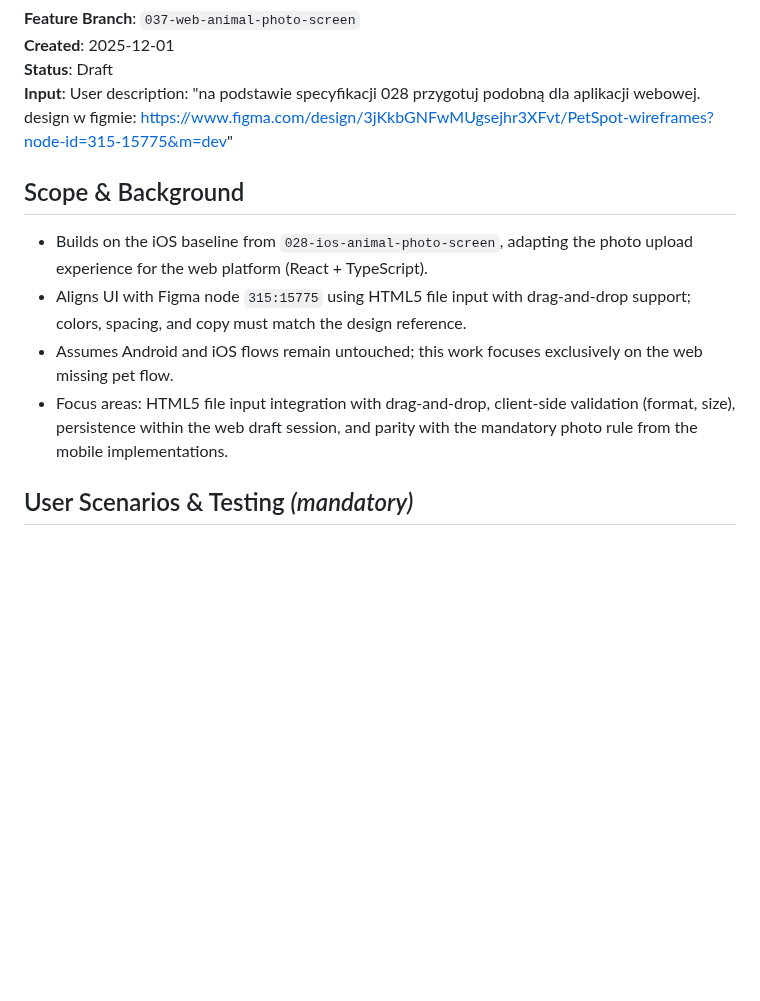
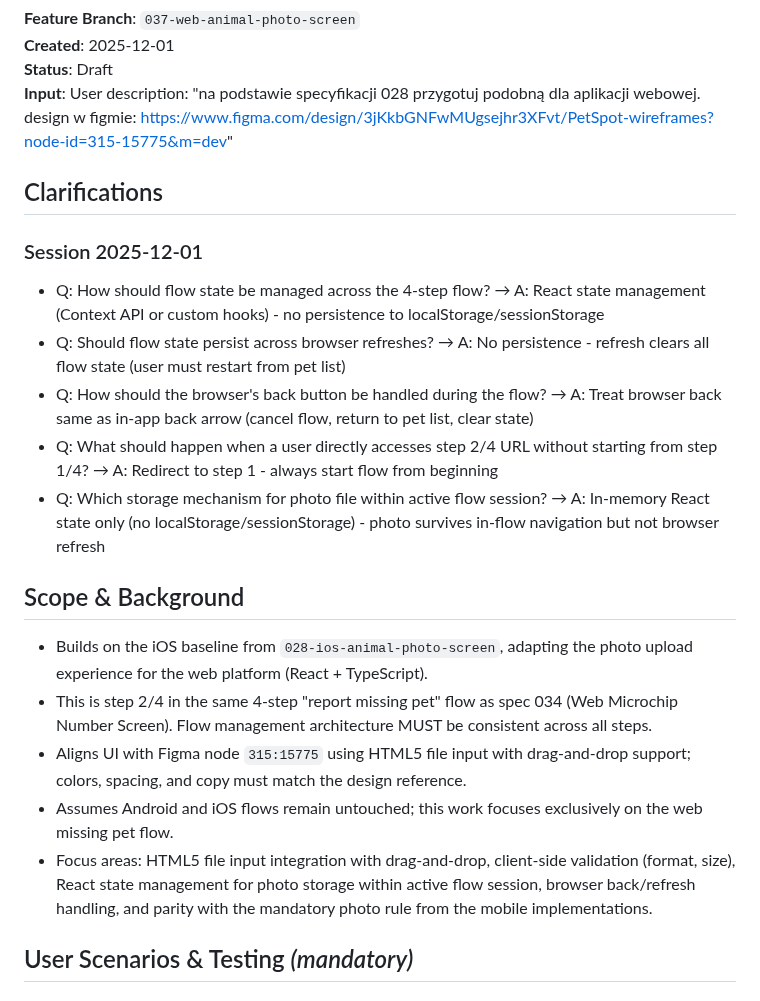
Before and after one commit to m1chalz/AI-First, a Markdown page: specs/037-web-animal-photo-screen/spec.md, the part around one of its changes. GitHub-like rendering; blank space fills up the shorter version.

```diff
--- a/specs/037-web-animal-photo-screen/spec.md
+++ b/specs/037-web-animal-photo-screen/spec.md
@@ -5,12 +5,23 @@
 **Status**: Draft
 **Input**: User description: "na podstawie specyfikacji 028 przygotuj podobną dla aplikacji webowej. design w figmie: https://www.figma.com/design/3jKkbGNFwMUgsejhr3XFvt/PetSpot-wireframes?node-id=315-15775&m=dev"
 
+## Clarifications
+
+### Session 2025-12-01
+
+- Q: How should flow state be managed across the 4-step flow? → A: React state management (Context API or custom hooks) - no persistence to localStorage/sessionStorage
+- Q: Should flow state persist across browser refreshes? → A: No persistence - refresh clears all flow state (user must restart from pet list)
+- Q: How should the browser's back button be handled during the flow? → A: Treat browser back same as in-app back arrow (cancel flow, return to pet list, clear state)
+- Q: What should happen when a user directly accesses step 2/4 URL without starting from step 1/4? → A: Redirect to step 1 - always start flow from beginning
+- Q: Which storage mechanism for photo file within active flow session? → A: In-memory React state only (no localStorage/sessionStorage) - photo survives in-flow navigation but not browser refresh
+
 ## Scope & Background
 
 - Builds on the iOS baseline from `028-ios-animal-photo-screen`, adapting the photo upload experience for the web platform (React + TypeScript).
+- This is step 2/4 in the same 4-step "report missing pet" flow as spec 034 (Web Microchip Number Screen). Flow management architecture MUST be consistent across all steps.
 - Aligns UI with Figma node `315:15775` using HTML5 file input with drag-and-drop support; colors, spacing, and copy must match the design reference.
 - Assumes Android and iOS flows remain untouched; this work focuses exclusively on the web missing pet flow.
-- Focus areas: HTML5 file input integration with drag-and-drop, client-side validation (format, size), persistence within the web draft session, and parity with the mandatory photo rule from the mobile implementations.
+- Focus areas: HTML5 file input integration with drag-and-drop, client-side validation (format, size), React state management for photo storage within active flow session, browser back/refresh handling, and parity with the mandatory photo rule from the mobile implementations.
 
 ## User Scenarios & Testing *(mandatory)*
 
```
Also changed, not shown: other parts of specs/037-web-animal-photo-screen/spec.md (+43 -26 lines), 1 other file.
